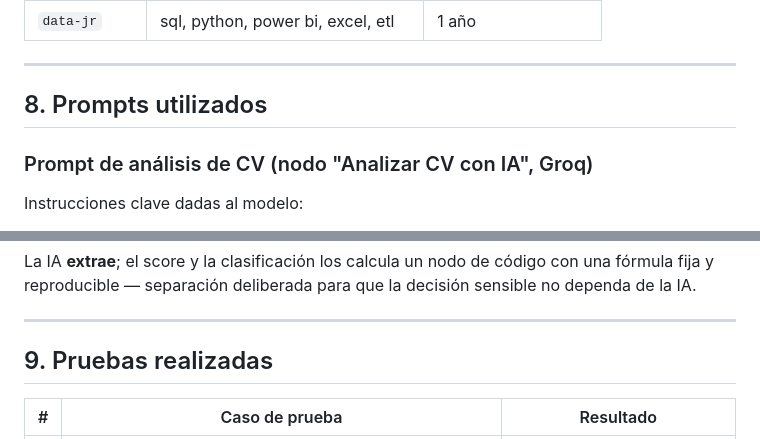
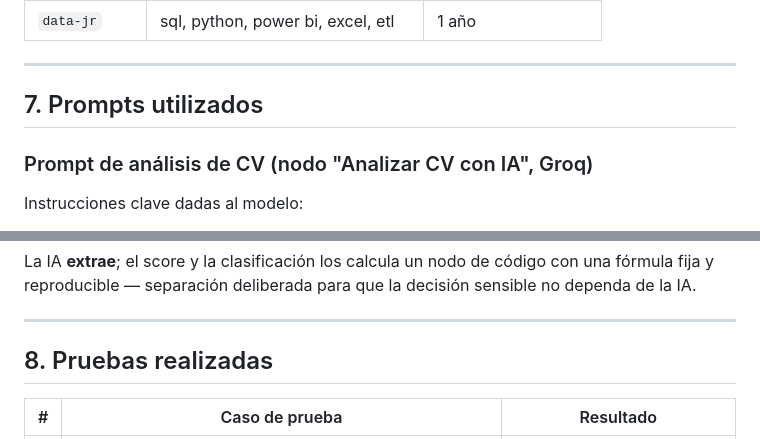
Before and after one commit to crisolano/TalentFlowAI, a Markdown page: README.md, 2 parts joined by grey strips. Drawn GitHub-style.

Commit message:
styles : arreglo numeracion readme

```diff
--- a/README.md
+++ b/README.md
@@ -175,7 +175,7 @@ Requisitos por vacante (definidos en código, no en Sheets):
 
 ---
 
-## 8. Prompts utilizados
+## 7. Prompts utilizados
 
 ### Prompt de análisis de CV (nodo "Analizar CV con IA", Groq)
 
@@ -205,7 +205,7 @@ La IA **extrae**; el score y la clasificación los calcula un nodo de código co
 
 ---
 
-## 9. Pruebas realizadas
+## 8. Pruebas realizadas
 
 | # | Caso de prueba | Resultado |
 |---|---|---|
```
